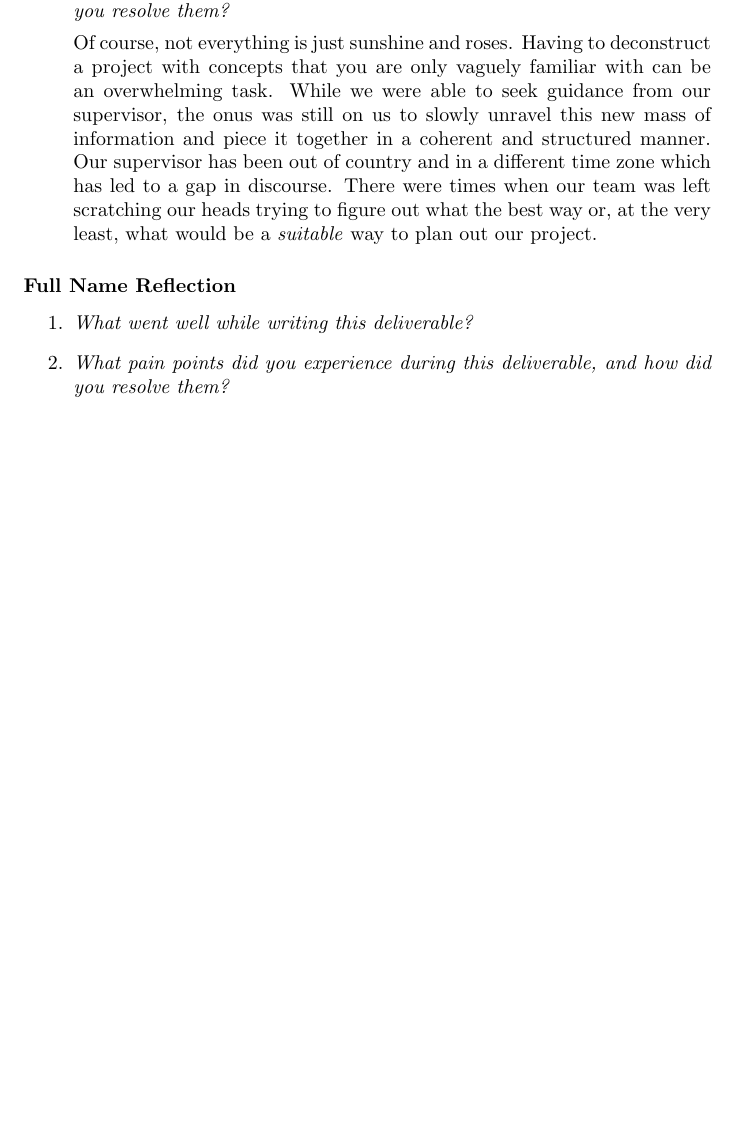
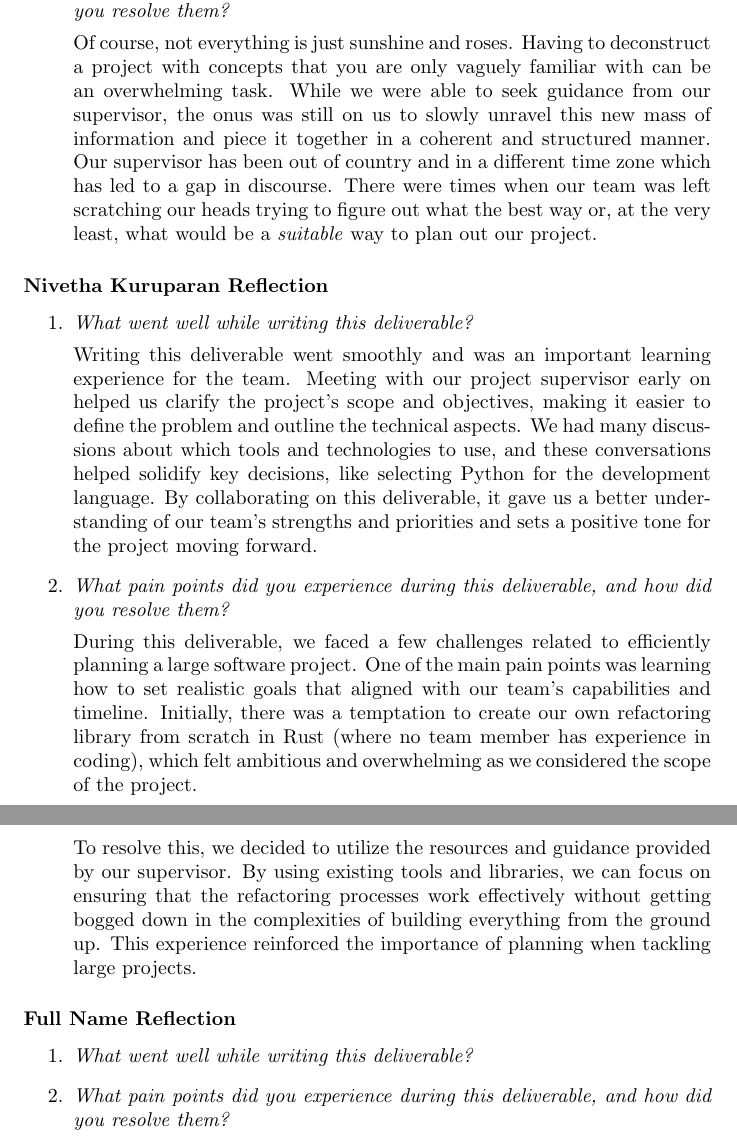
Before and after one commit to ssm-lab/capstone--source-code-optimizer, a LaTeX document (docs/ProblemStatementAndGoals/ProblemStatement.tex): part of page 5 of 5 before the commit and two parts of pages 5 and 6 of 6 after it, the two joined at a grey line, cut so that both start at the same text, the shorter picture padded with empty space. Compiled offline with pdfLaTeX.

Commit message:
added nivetha problem statement  reflection

```diff
--- a/docs/ProblemStatementAndGoals/ProblemStatement.tex
+++ b/docs/ProblemStatementAndGoals/ProblemStatement.tex
@@ -137,6 +137,33 @@ and adjustments may be made as needed throughout the term.
 
 \end{enumerate}
 
+\subsubsection*{Nivetha Kuruparan Reflection}
+\begin{enumerate}
+  \item \textit{What went well while writing this deliverable?}
+
+    Writing this deliverable went smoothly and was an important learning experience for the team.
+    Meeting with our project supervisor early on helped us clarify the project’s scope and objectives,
+    making it easier to define the problem and outline the technical aspects. We had many discussions
+    about which tools and technologies to use, and these conversations helped solidify key decisions,
+    like selecting Python for the development language. By collaborating on this deliverable, it gave
+    us a better understanding of our team's strengths and priorities and sets a positive tone for the
+    project moving forward.
+
+  \item \textit{What pain points did you experience during this deliverable, and how did you resolve them?}
+
+    During this deliverable, we faced a few challenges related to efficiently planning a large software
+    project. One of the main pain points was learning how to set realistic goals that aligned with our
+    team's capabilities and timeline. Initially, there was a temptation to create our own refactoring
+    library from scratch in Rust (where no team member has experience in coding), which felt ambitious
+    and overwhelming as we considered the scope of the project.
+
+    To resolve this, we decided to utilize the resources and guidance provided by our supervisor. By using
+    existing tools and libraries, we can focus on ensuring that the refactoring processes work effectively
+    without getting bogged down in the complexities of building everything from the ground up. This
+    experience reinforced the importance of planning when tackling large projects.
+
+\end{enumerate}
+
 \subsubsection*{Full Name Reflection}
 \begin{enumerate}
   \item \textit{What went well while writing this deliverable?}
```
Also changed, not shown: docs/DevelopmentPlan/DevelopmentPlan.tex (+13 -3 lines).
